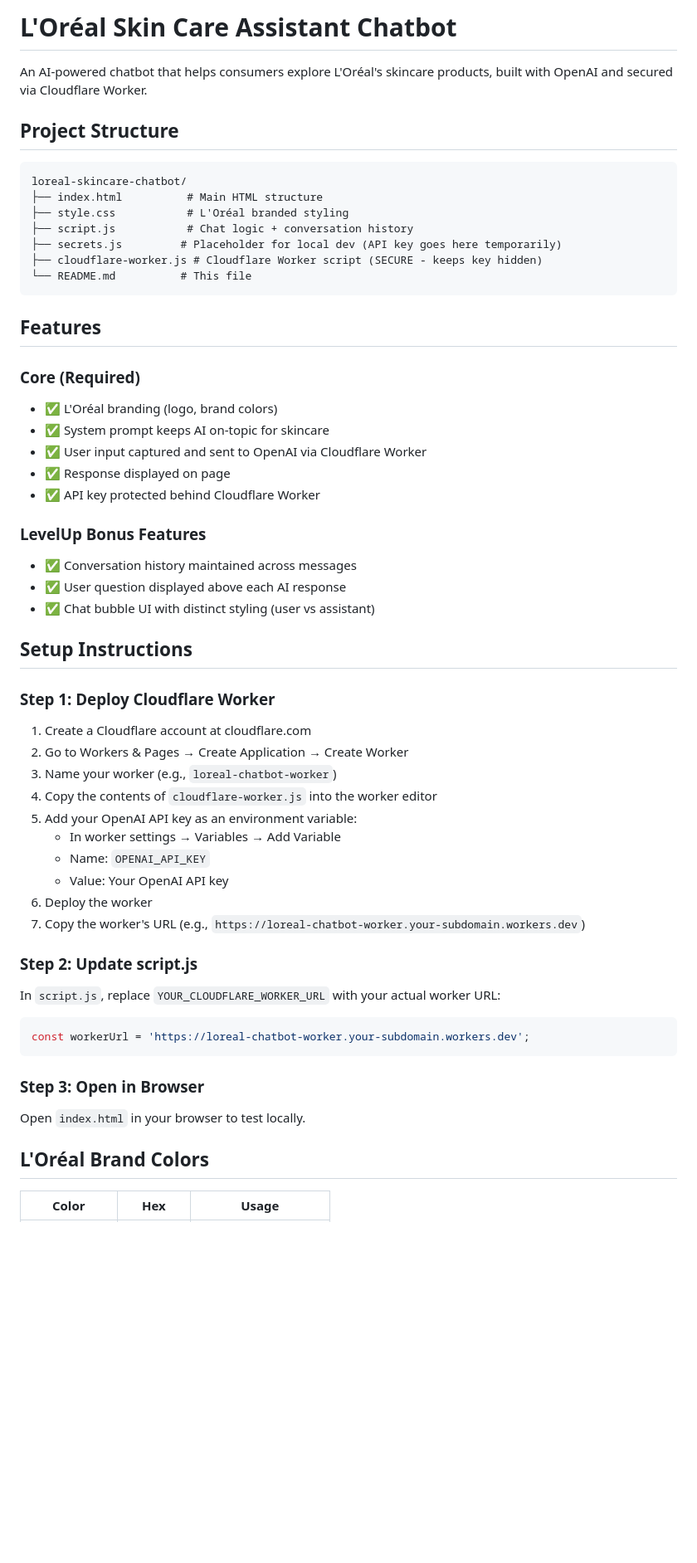
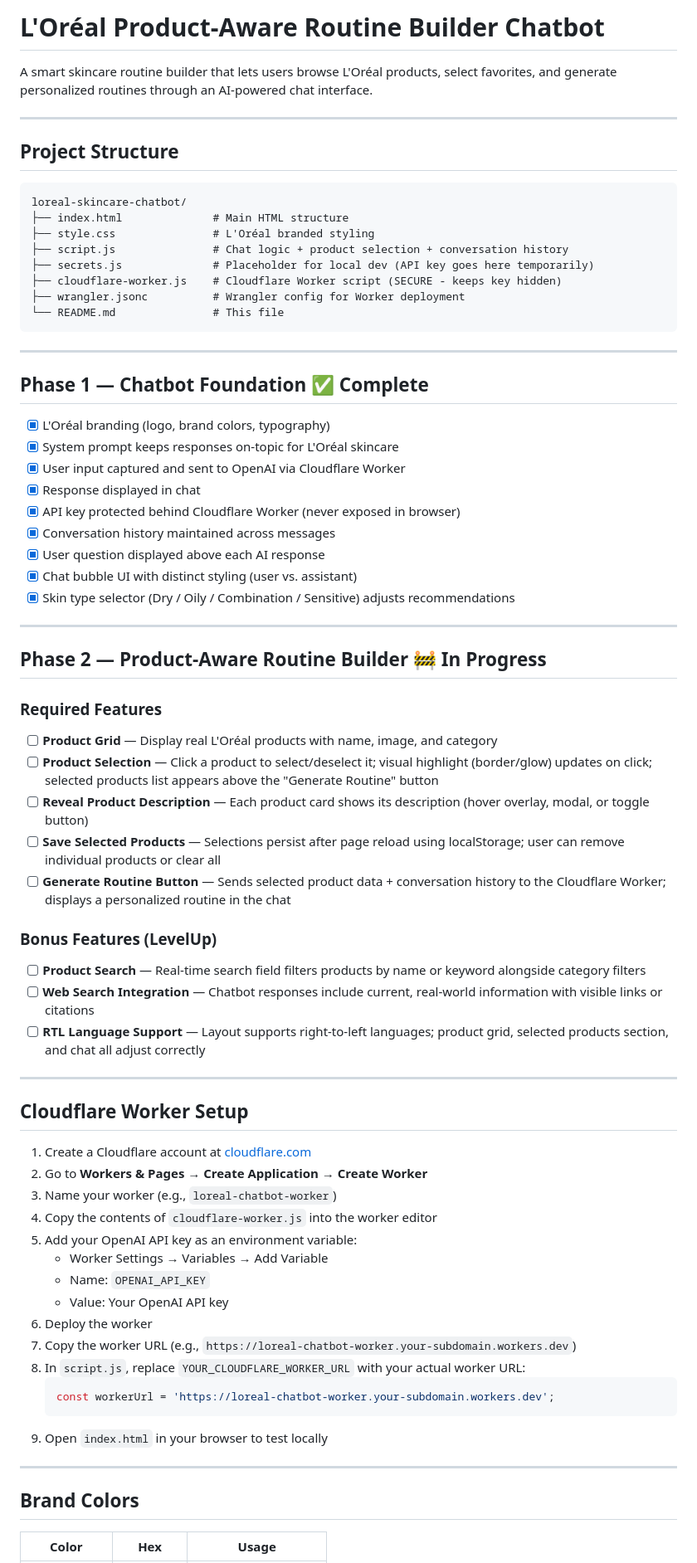
Before and after one commit to kybie/loreal-skincare-chatbot, a Markdown page: README.md, the part around one of its changes. Shown at 83% size. GitHub-like rendering; blank space fills up the shorter version.

Commit message:
docs: update README for Phase 2 — checklist of what's done vs in progress

````diff
--- a/README.md
+++ b/README.md
@@ -1,56 +1,76 @@
-# L'Oréal Skin Care Assistant Chatbot
+# L'Oréal Product-Aware Routine Builder Chatbot
 
-An AI-powered chatbot that helps consumers explore L'Oréal's skincare products, built with OpenAI and secured via Cloudflare Worker.
+A smart skincare routine builder that lets users browse L'Oréal products, select favorites, and generate personalized routines through an AI-powered chat interface.
+
+---
 
 ## Project Structure
 
 ```
 loreal-skincare-chatbot/
-├── index.html          # Main HTML structure
-├── style.css           # L'Oréal branded styling
-├── script.js           # Chat logic + conversation history
-├── secrets.js         # Placeholder for local dev (API key goes here temporarily)
-├── cloudflare-worker.js # Cloudflare Worker script (SECURE - keeps key hidden)
-└── README.md          # This file
+├── index.html              # Main HTML structure
+├── style.css               # L'Oréal branded styling
+├── script.js               # Chat logic + product selection + conversation history
+├── secrets.js              # Placeholder for local dev (API key goes here temporarily)
+├── cloudflare-worker.js    # Cloudflare Worker script (SECURE - keeps key hidden)
+├── wrangler.jsonc          # Wrangler config for Worker deployment
+└── README.md               # This file
 ```
 
-## Features
+---
 
-### Core (Required)
-- ✅ L'Oréal branding (logo, brand colors)
-- ✅ System prompt keeps AI on-topic for skincare
-- ✅ User input captured and sent to OpenAI via Cloudflare Worker
-- ✅ Response displayed on page
-- ✅ API key protected behind Cloudflare Worker
+## Phase 1 — Chatbot Foundation ✅ Complete
 
-### LevelUp Bonus Features
-- ✅ Conversation history maintained across messages
-- ✅ User question displayed above each AI response
-- ✅ Chat bubble UI with distinct styling (user vs assistant)
+- [x] L'Oréal branding (logo, brand colors, typography)
+- [x] System prompt keeps responses on-topic for L'Oréal skincare
+- [x] User input captured and sent to OpenAI via Cloudflare Worker
+- [x] Response displayed in chat
+- [x] API key protected behind Cloudflare Worker (never exposed in browser)
+- [x] Conversation history maintained across messages
+- [x] User question displayed above each AI response
+- [x] Chat bubble UI with distinct styling (user vs. assistant)
+- [x] Skin type selector (Dry / Oily / Combination / Sensitive) adjusts recommendations
 
-## Setup Instructions
+---
 
-### Step 1: Deploy Cloudflare Worker
-1. Create a Cloudflare account at cloudflare.com
-2. Go to Workers & Pages → Create Application → Create Worker
+## Phase 2 — Product-Aware Routine Builder 🚧 In Progress
+
+### Required Features
+
+- [ ] **Product Grid** — Display real L'Oréal products with name, image, and category
+- [ ] **Product Selection** — Click a product to select/deselect it; visual highlight (border/glow) updates on click; selected products list appears above the "Generate Routine" button
+- [ ] **Reveal Product Description** — Each product card shows its description (hover overlay, modal, or toggle button)
+- [ ] **Save Selected Products** — Selections persist after page reload using localStorage; user can remove individual products or clear all
+- [ ] **Generate Routine Button** — Sends selected product data + conversation history to the Cloudflare Worker; displays a personalized routine in the chat
+
+### Bonus Features (LevelUp)
+
+- [ ] **Product Search** — Real-time search field filters products by name or keyword alongside category filters
+- [ ] **Web Search Integration** — Chatbot responses include current, real-world information with visible links or citations
+- [ ] **RTL Language Support** — Layout supports right-to-left languages; product grid, selected products section, and chat all adjust correctly
+
+---
+
+## Cloudflare Worker Setup
+
+1. Create a Cloudflare account at [cloudflare.com](https://cloudflare.com)
+2. Go to **Workers & Pages → Create Application → Create Worker**
 3. Name your worker (e.g., `loreal-chatbot-worker`)
 4. Copy the contents of `cloudflare-worker.js` into the worker editor
 5. Add your OpenAI API key as an environment variable:
-   - In worker settings → Variables → Add Variable
+   - Worker Settings → Variables → Add Variable
    - Name: `OPENAI_API_KEY`
    - Value: Your OpenAI API key
 6. Deploy the worker
-7. Copy the worker's URL (e.g., `https://loreal-chatbot-worker.your-subdomain.workers.dev`)
+7. Copy the worker URL (e.g., `https://loreal-chatbot-worker.your-subdomain.workers.dev`)
+8. In `script.js`, replace `YOUR_CLOUDFLARE_WORKER_URL` with your actual worker URL:
+   ```js
+   const workerUrl = 'https://loreal-chatbot-worker.your-subdomain.workers.dev';
+   ```
+9. Open `index.html` in your browser to test locally
 
-### Step 2: Update script.js
-In `script.js`, replace `YOUR_CLOUDFLARE_WORKER_URL` with your actual worker URL:
-```javascript
-const workerUrl = 'https://loreal-chatbot-worker.your-subdomain.workers.dev';
-```
+---
 
-### Step 3: Open in Browser
-Open `index.html` in your browser to test locally.
-
-## L'Oréal Brand Colors
+## Brand Colors
 
 | Color | Hex | Usage |
````
Also changed, not shown: other parts of README.md (+19 -20 lines).
